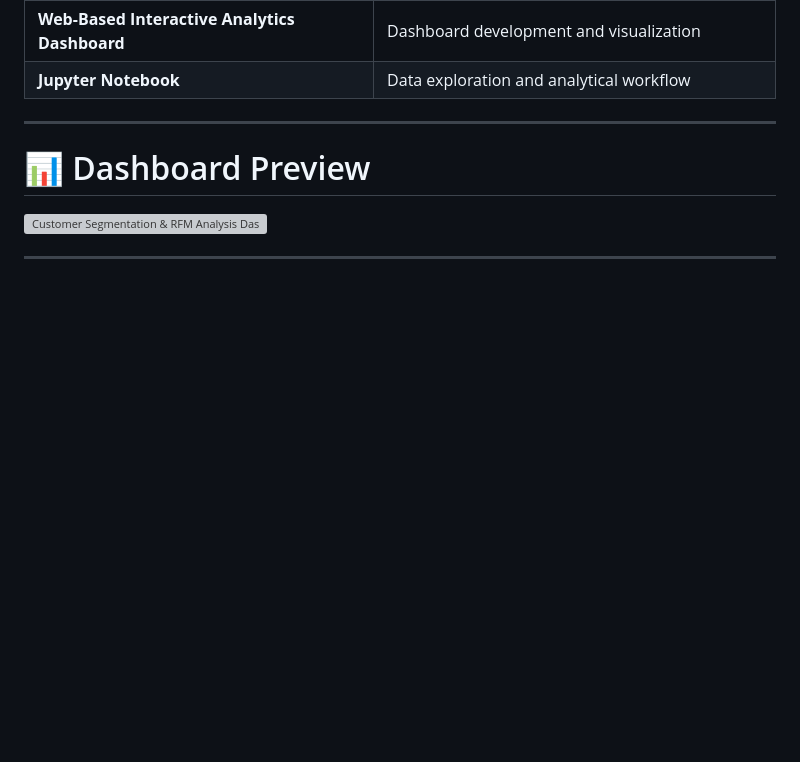
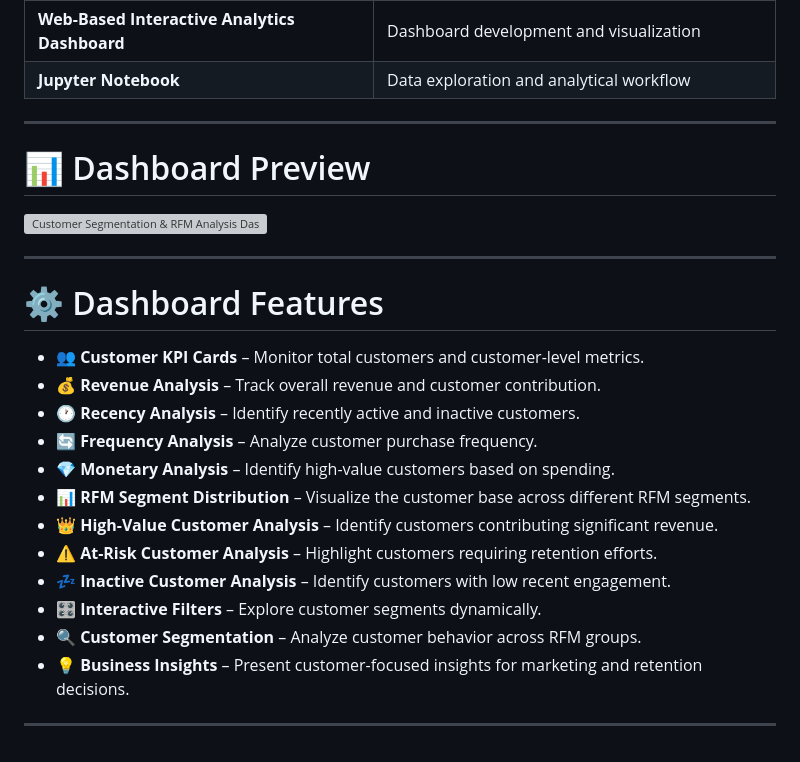
Before and after one commit to sutharshiv482-coder/Customer-Segmentation-RFM-Analysis, a Markdown page: README.md, the part around the change. Rendered like a GitHub page; blank space fills up the shorter version; grey boxes are pictures that could not be loaded.

Commit message:
Add dashboard features section to README
Added a section detailing dashboard features for customer analysis.

```diff
--- a/README.md
+++ b/README.md
@@ -303,3 +303,20 @@ Analysis areas include:
 ![Customer Segmentation & RFM Analysis Dashboard](YOUR_DASHBOARD_IMAGE_URL)
 
 ---
+
+# ⚙️ Dashboard Features
+
+- 👥 **Customer KPI Cards** – Monitor total customers and customer-level metrics.
+- 💰 **Revenue Analysis** – Track overall revenue and customer contribution.
+- 🕐 **Recency Analysis** – Identify recently active and inactive customers.
+- 🔄 **Frequency Analysis** – Analyze customer purchase frequency.
+- 💎 **Monetary Analysis** – Identify high-value customers based on spending.
+- 📊 **RFM Segment Distribution** – Visualize the customer base across different RFM segments.
+- 👑 **High-Value Customer Analysis** – Identify customers contributing significant revenue.
+- ⚠️ **At-Risk Customer Analysis** – Highlight customers requiring retention efforts.
+- 💤 **Inactive Customer Analysis** – Identify customers with low recent engagement.
+- 🎛️ **Interactive Filters** – Explore customer segments dynamically.
+- 🔍 **Customer Segmentation** – Analyze customer behavior across RFM groups.
+- 💡 **Business Insights** – Present customer-focused insights for marketing and retention decisions.
+
+---
```
